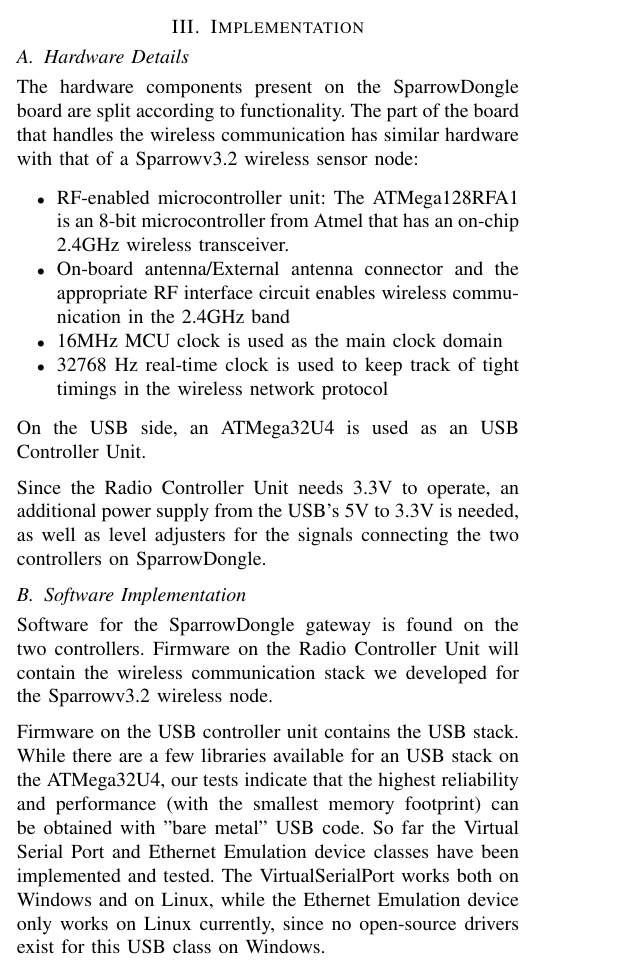
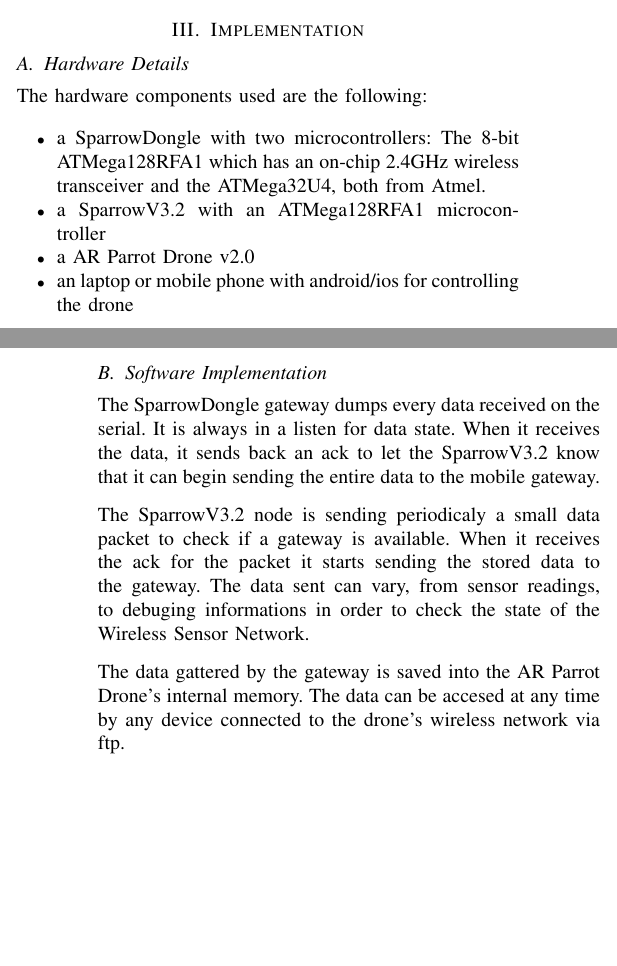
Before and after one commit to TudorVisan/Diploma, a LaTeX paper (ioan.deaconu/articol/roedunet-gateway.tex, which reads ioan.deaconu/articol/src/implementation.tex): part of one column of page 2 of 4 before the commit and two parts of the columns of pages 2 and 3 of 4 after it, the two joined at a grey line, cut so that both start at the same text, the shorter picture padded with empty space. Compiled offline with pdfLaTeX.

Commit message:
Article modiffied

```diff
--- a/ioan.deaconu/articol/src/implementation.tex
+++ b/ioan.deaconu/articol/src/implementation.tex
@@ -2,27 +2,16 @@
 
  \subsection{Hardware Details}
 
-The hardware components present on the SparrowDongle board are split according
-to functionality. The part of the board that handles the wireless communication
-has similar hardware with that of a Sparrowv3.2 wireless sensor node:
-
+The hardware components used are the following:
 \begin{itemize}
 
-\item RF-enabled microcontroller unit: The ATMega128RFA1 is an 8-bit
-microcontroller from Atmel that has an on-chip 2.4GHz wireless transceiver.
+\item a SparrowDongle with two microcontrollers: The 8-bit ATMega128RFA1 which has an on-chip 2.4GHz wireless transceiver and the ATMega32U4, both from Atmel.
 
-\item On-board antenna/External antenna connector and the appropriate RF
-interface circuit enables wireless communication in the 2.4GHz band
+\item a SparrowV3.2  with an ATMega128RFA1 microcontroller
 
-\item 16MHz MCU clock is used as the main clock domain
+\item a AR Parrot Drone v2.0
 
-\item 32768 Hz real-time clock is used to keep track of tight timings in the
-wireless network protocol
+\item an laptop or mobile phone with android/ios for controlling the drone
 
 \end{itemize}
 
-On the USB side, an ATMega32U4 is used as an USB Controller Unit.
-
-Since the Radio Controller Unit needs 3.3V to operate, an additional power
-supply from the USB's 5V to 3.3V is needed, as well as level adjusters for the
-signals connecting the two controllers on SparrowDongle.
@@ -37,14 +25,8 @@
 
 \subsection{Software Implementation}
 
-Software for the SparrowDongle gateway is found on the two controllers.
-Firmware on the Radio Controller Unit will contain the wireless communication stack we developed for the Sparrowv3.2 wireless node.
+The SparrowDongle gateway dumps every data received on the serial. It is always in a listen for data state. When it receives the data, it sends back an ack to let the SparrowV3.2 know that it can begin sending the entire data to the mobile gateway.
 
-Firmware on the USB controller unit contains the USB stack. While there are a
-few libraries available for an USB stack on the ATMega32U4, our tests indicate
-that the highest reliability and performance (with the smallest memory
-footprint) can be obtained with "bare metal" USB code. So far the Virtual
-Serial Port and Ethernet Emulation device classes have been implemented and
-tested. The VirtualSerialPort works both on Windows and on Linux, while the
-Ethernet Emulation device only works on Linux currently, since no open-source
-drivers exist for this USB class on Windows.
+The SparrowV3.2 node is sending periodicaly a small data packet to check if a gateway is available. When it receives the ack for the packet it starts sending the stored data to the gateway. The data sent can vary, from sensor readings, to debuging informations in order to check the state of the Wireless Sensor Network.
+
+The data gattered by the gateway is saved into the AR Parrot Drone's internal memory. The data can be accesed at any time by any device connected to the drone's wireless network via ftp.
```
Also changed, not shown: ioan.deaconu/articol/src/abstract.tex (+1 -1 lines), ioan.deaconu/articol/src/introduction.tex (+3 -19 lines), ioan.deaconu/articol/img/drone.jpg (added), ioan.deaconu/articol/img/sparrow.jpg (added), ioan.deaconu/articol/src/implementation.tex (5 more changed lines), 2 other files.
